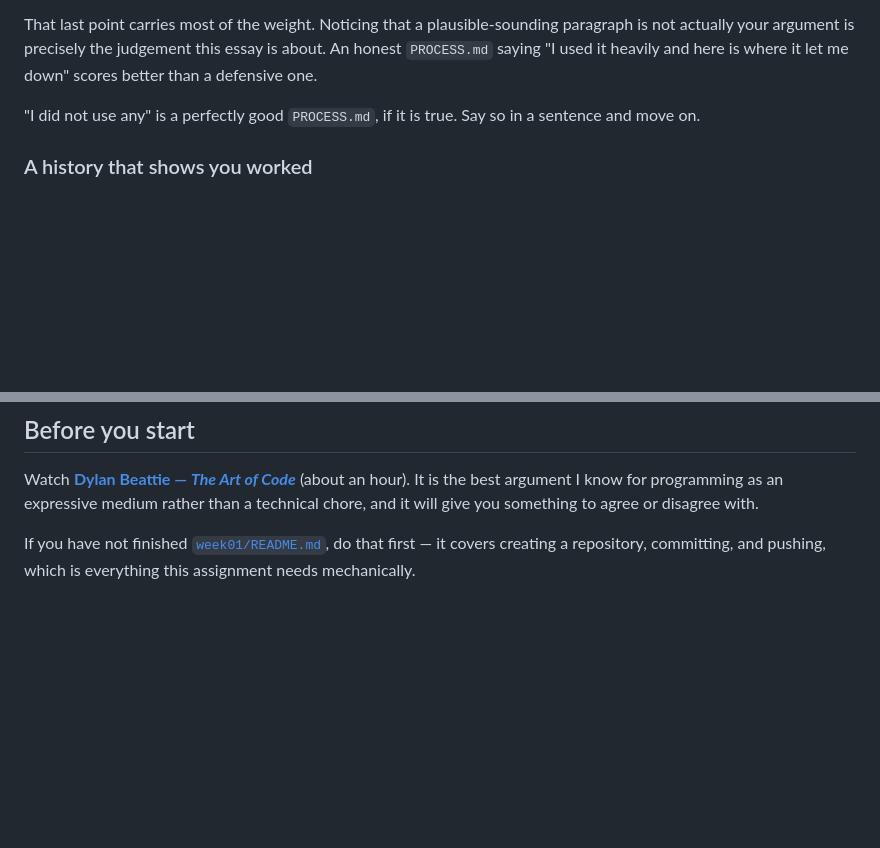
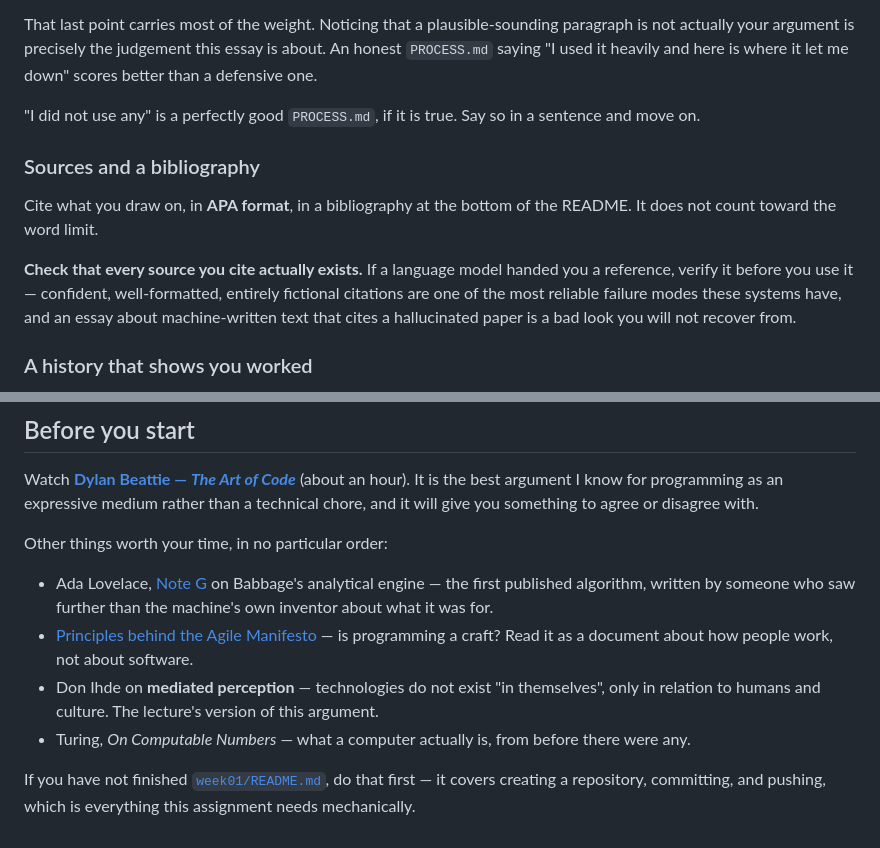
Before and after one commit to 1indes/pfad, a Markdown page: assignments/01-why-are-we-here.md, 2 parts joined by grey strips. Drawn GitHub-style; blank space fills up the shorter version.

Commit message:
assignment 1: restore APA bibliography requirement and the reading list
Both were in the official assessment brief and were lost in the rewrite. The
bibliography note now also covers verifying citations an LLM hands you, which
fits the topic better than a generic accuracy warning.

```diff
--- a/assignments/01-why-are-we-here.md
+++ b/assignments/01-why-are-we-here.md
@@ -80,6 +80,16 @@ me down" scores better than a defensive one.
 "I did not use any" is a perfectly good `PROCESS.md`, if it is true. Say so in a
 sentence and move on.
 
+### Sources and a bibliography
+
+Cite what you draw on, in **APA format**, in a bibliography at the bottom of the README.
+It does not count toward the word limit.
+
+**Check that every source you cite actually exists.** If a language model handed you a
+reference, verify it before you use it — confident, well-formatted, entirely fictional
+citations are one of the most reliable failure modes these systems have, and an essay about
+machine-written text that cites a hallucinated paper is a bad look you will not recover from.
+
 ### A history that shows you worked
 
 Write it over several sittings and commit as you go. **A handful of commits
@@ -123,6 +133,17 @@ Watch **[Dylan Beattie — *The Art of Code*](https://www.youtube.com/watch?v=6a
 medium rather than a technical chore, and it will give you something to agree or
 disagree with.
 
+Other things worth your time, in no particular order:
+
+- Ada Lovelace, [Note G](https://www.fourmilab.ch/babbage/sketch.html) on Babbage's
+  analytical engine — the first published algorithm, written by someone who saw further
+  than the machine's own inventor about what it was for.
+- [Principles behind the Agile Manifesto](https://agilemanifesto.org/principles.html) —
+  is programming a craft? Read it as a document about how people work, not about software.
+- Don Ihde on **mediated perception** — technologies do not exist "in themselves", only in
+  relation to humans and culture. The lecture's version of this argument.
+- Turing, *On Computable Numbers* — what a computer actually is, from before there were any.
+
 If you have not finished [`week01/README.md`](../week01/README.md), do that first —
 it covers creating a repository, committing, and pushing, which is everything this
 assignment needs mechanically.
```
